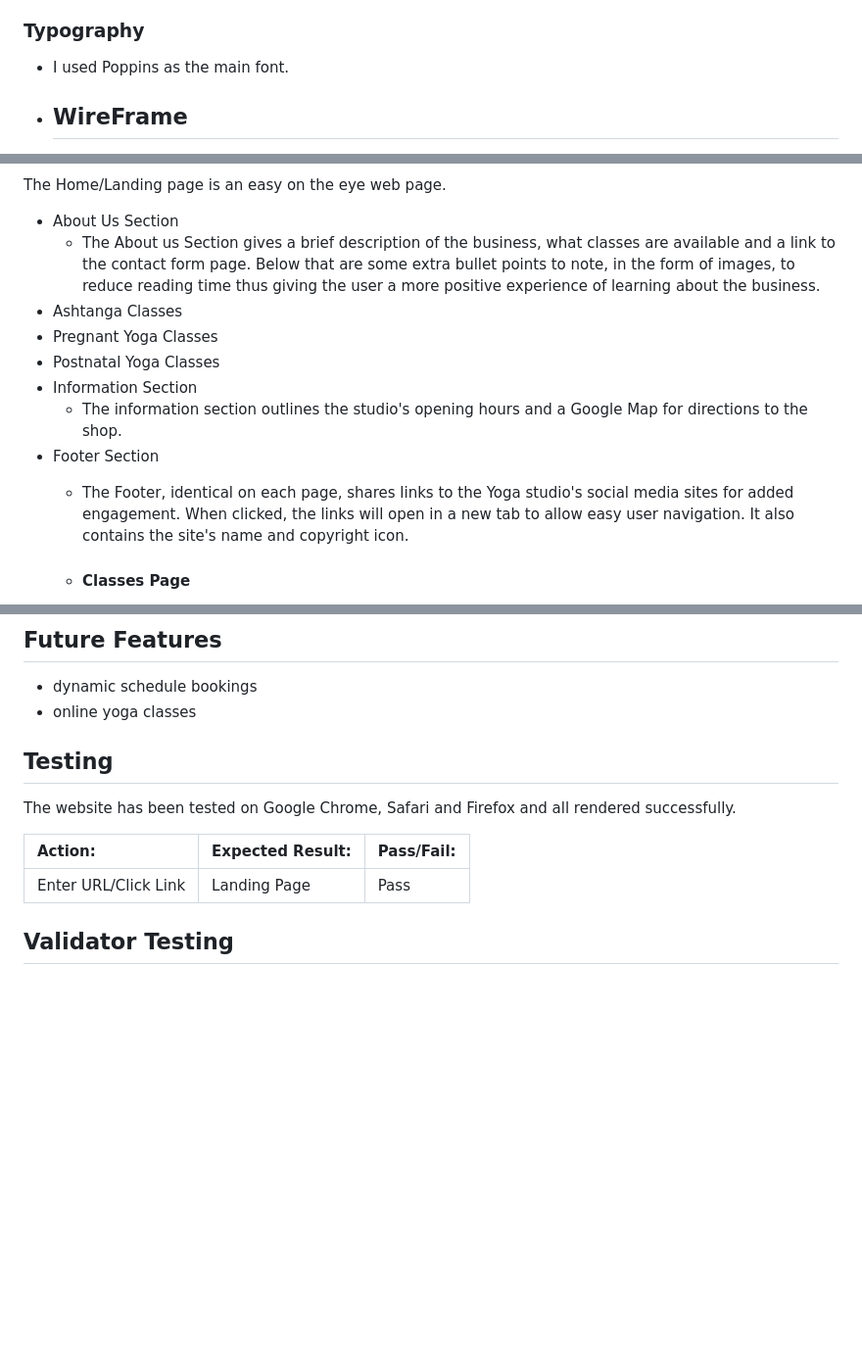
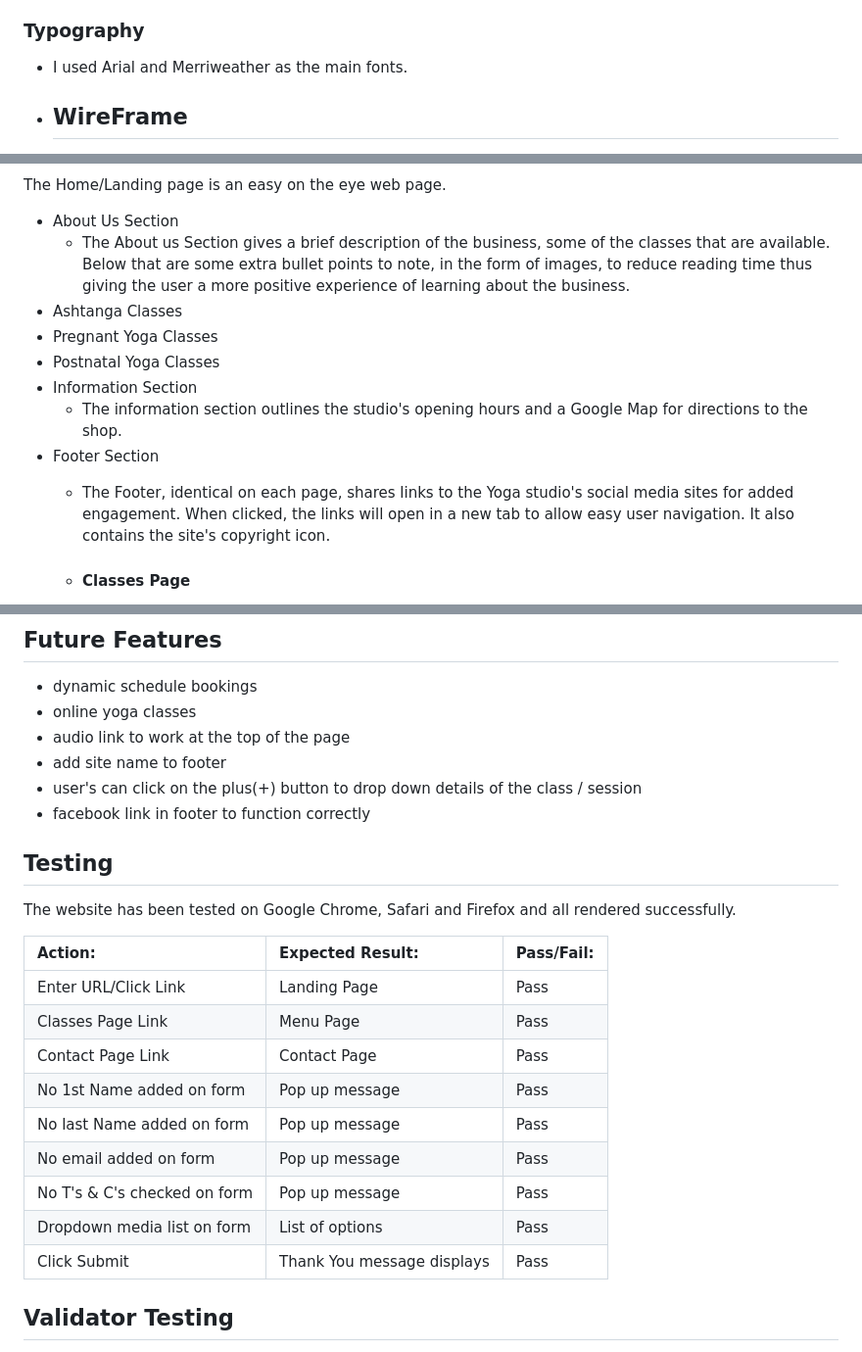
Before and after one commit to martinobodo/Project-1_P1, a Markdown page: README.md, 3 parts joined by grey strips. Shown at 98% size. Drawn GitHub-style; blank space fills up the shorter version.

```diff
--- a/README.md
+++ b/README.md
@@ -29,7 +31,7 @@ Yogaworld is a fictional Yoga Studio that provides Yoga classes for the people o
 + According to my research these colors are often used on yoga websites
 + I wanted to use the color green to promote a healthy feel to the site
 ### Typography
-+ I used Poppins as the main font.
++ I used Arial and Merriweather as the main fonts.
 + ## WireFrame
 I used the Balsamic website to create the wireframe for the yogaworld website. Having decided on the Strategy, Scope and Structure planes, I set about planning its Skeleton and what would become my vision of the Surface Plane.
 * Home Page WireFrame (Windows)
@@ -56,7 +58,7 @@ The page's navigation Bar is situated at the top of the screen.  It is the same
 
 The Home/Landing page is an easy on the eye web page.
   * About Us Section
-    * The About us Section gives a brief description of the business, what classes are available and a link to the contact form page.
+    * The About us Section gives a brief description of the business, some of the classes that are available.
   Below that are some extra bullet points to note, in the form of images, to reduce reading time thus giving the user a more positive experience of learning about the business.
   * Ashtanga Classes
   * Pregnant Yoga Classes
@@ -64,6 +66,6 @@ The Home/Landing page is an easy on the eye web page.
   * Information Section
     * The information section outlines the studio's opening hours and a Google Map for directions to the shop.
   * Footer Section
-    * The Footer, identical on each page, shares links to the Yoga studio's social media sites for added engagement. When clicked, the links will open in a new tab to allow easy user navigation.  It also contains the site's name and copyright icon.
+    * The Footer, identical on each page, shares links to the Yoga studio's social media sites for added engagement. When clicked, the links will open in a new tab to allow easy user navigation.  It also contains the site's copyright icon.
 
     * #### Classes Page
@@ -89,12 +90,25 @@ This effectively reduces the page content significantly, which gives a more posi
 ## Future Features
   * dynamic schedule bookings
   * online yoga classes
+  * audio link to work at the top of the page
+  * add site name to footer
+  * user's can click on the plus(+) button to drop down details of the class / session
+  * facebook link in footer to function correctly
+
 ## Testing
 The website has been tested on Google Chrome, Safari and Firefox and all rendered successfully.
 
   | Action: | Expected Result: | Pass/Fail: |
   |:---|:---|:---|
-  | Enter URL/Click Link | Landing Page | Pass |
+   Enter URL/Click Link | Landing Page | Pass |
+  | Classes Page Link | Menu Page | Pass |
+  | Contact Page Link | Contact Page | Pass |
+  | No 1st Name added on form | Pop up message | Pass |
+  | No last Name added on form | Pop up message | Pass |
+  | No email added on form | Pop up message | Pass |
+  | No T's & C's checked on form | Pop up message | Pass |
+  | Dropdown media list on form | List of options | Pass
+  | Click Submit | Thank You message displays | Pass |
 
   ## Validator Testing
   * HTML
```
Also changed, not shown: other parts of README.md (+30 -21 lines).
